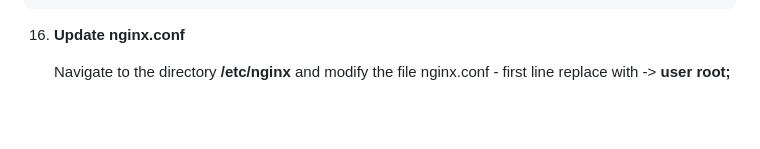
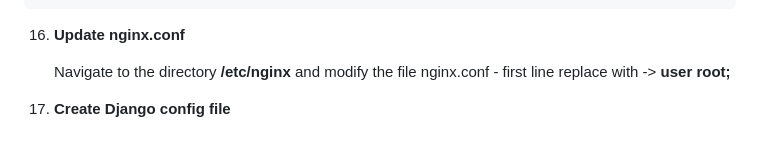
Before and after one commit to MariamKipshidze/architecture_portal, a Markdown page: README.md, the part around the change. Rendered like a GitHub page; blank space fills up the shorter version.

```diff
--- a/README.md
+++ b/README.md
@@ -228,3 +228,5 @@ FLOOR_MULTIPLIER = 0.2  # 20% increase per additional floor
 
     Navigate to the directory **/etc/nginx**
     and modify the file nginx.conf - first line replace with -> **user root;**
+
+17. **Create Django config file**
```
